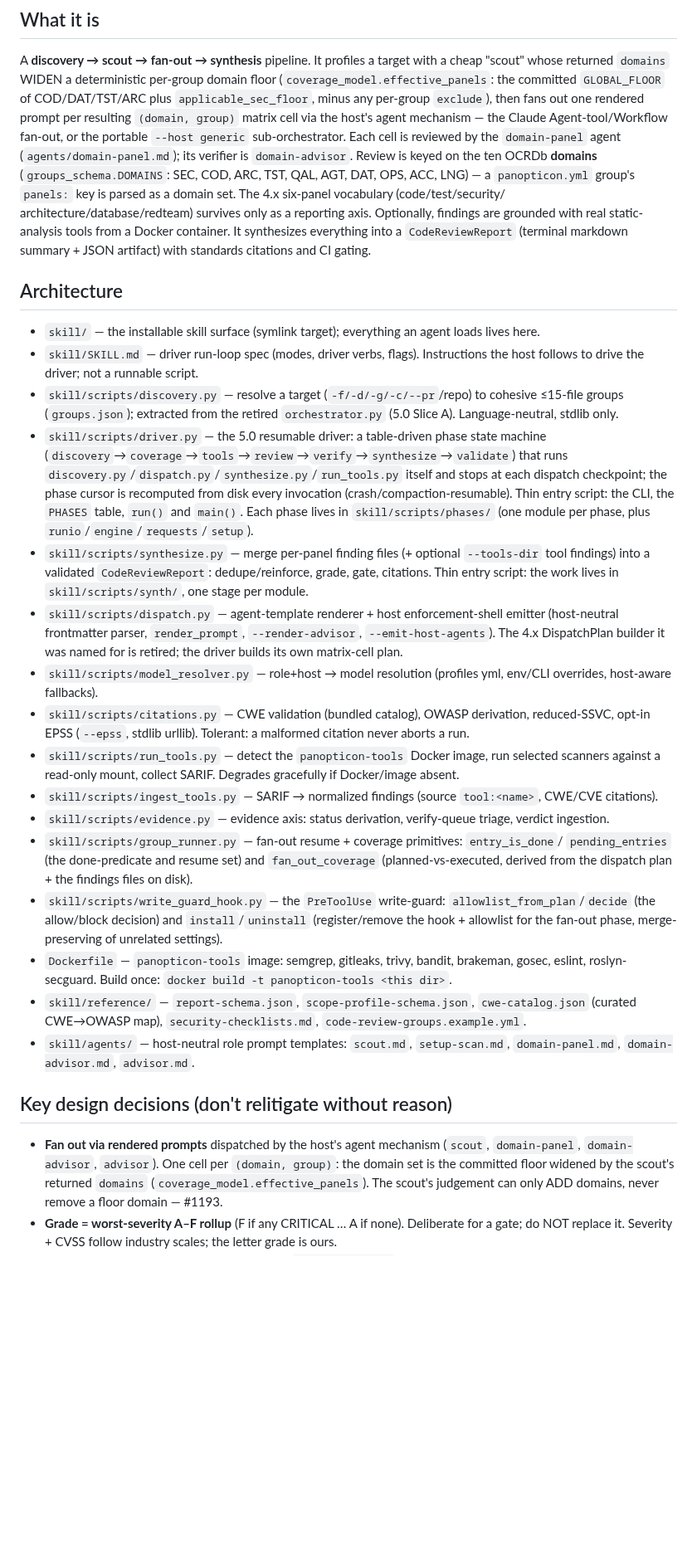
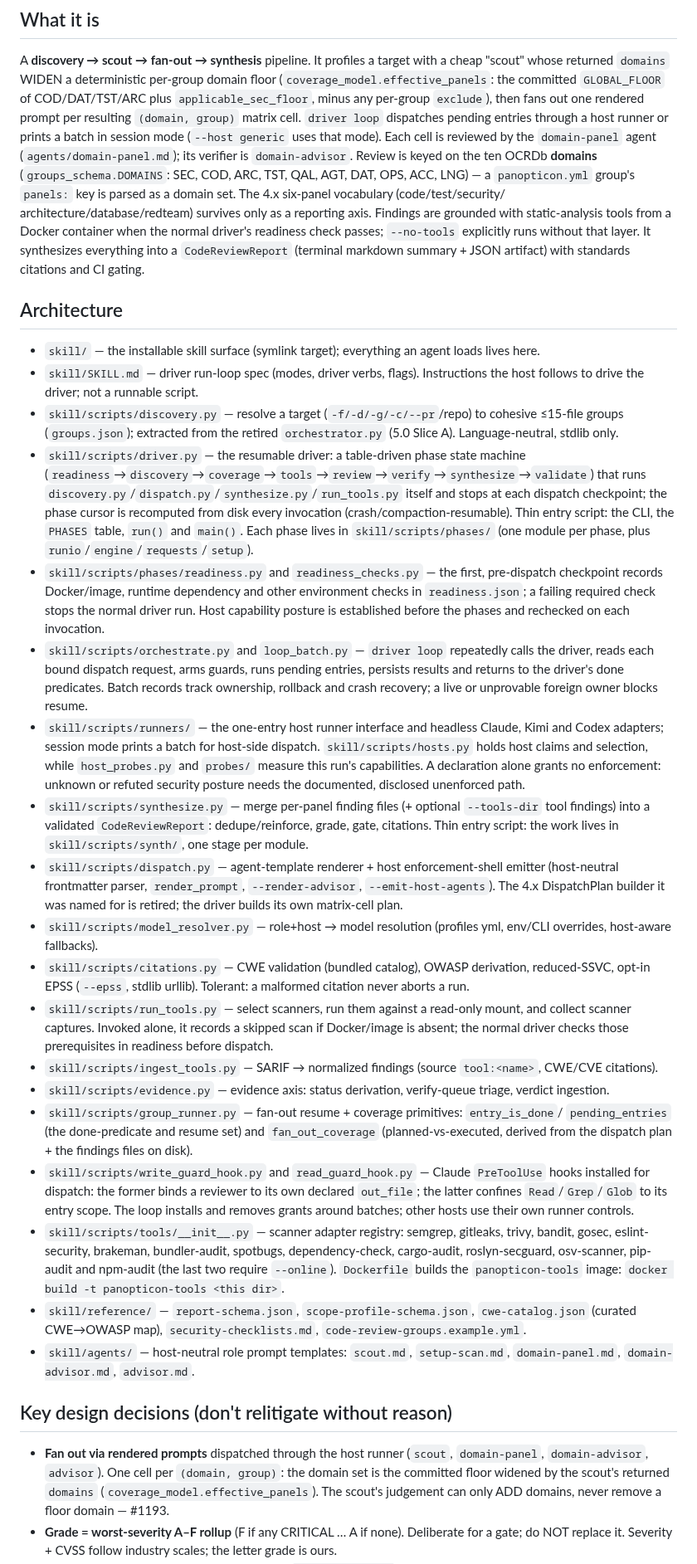
Before and after one commit to panopticon-scanner/panopticon, a Markdown page: DEVELOPMENT.md, the part around one of its changes. Shown at 83% size. Rendered like a GitHub page; blank space fills up the shorter version.

Commit message:
docs(development): align readiness and runner architecture

```diff
--- a/DEVELOPMENT.md
+++ b/DEVELOPMENT.md
@@ -12,16 +12,17 @@ A **discovery → scout → fan-out → synthesis** pipeline. It profiles a targ
 cheap "scout" whose returned `domains` WIDEN a deterministic per-group domain floor
 (`coverage_model.effective_panels`: the committed `GLOBAL_FLOOR` of COD/DAT/TST/ARC
 plus `applicable_sec_floor`, minus any per-group `exclude`), then fans out one
-rendered prompt per resulting `(domain, group)` matrix cell via the host's agent
-mechanism — the Claude Agent-tool/Workflow fan-out, or the portable `--host generic`
-sub-orchestrator. Each cell is reviewed by the `domain-panel` agent
+rendered prompt per resulting `(domain, group)` matrix cell. `driver loop`
+dispatches pending entries through a host runner or prints a batch in session
+mode (`--host generic` uses that mode). Each cell is reviewed by the `domain-panel` agent
 (`agents/domain-panel.md`); its verifier is `domain-advisor`.
 Review is keyed on the ten OCRDb **domains** (`groups_schema.DOMAINS`: SEC, COD,
 ARC, TST, QAL, AGT, DAT, OPS, ACC, LNG) — a `panopticon.yml` group's `panels:` key is
 parsed as a domain set. The 4.x six-panel vocabulary (code/test/security/
 architecture/database/redteam) survives only as a reporting axis.
-Optionally, findings are grounded with real static-analysis tools from a Docker
-container. It synthesizes everything into a `CodeReviewReport` (terminal markdown
+Findings are grounded with static-analysis tools from a Docker container when
+the normal driver's readiness check passes; `--no-tools` explicitly runs without
+that layer. It synthesizes everything into a `CodeReviewReport` (terminal markdown
 summary + JSON artifact) with standards citations and CI gating.
 
 ## Architecture
@@ -31,12 +32,25 @@ summary + JSON artifact) with standards citations and CI gating.
 - `skill/scripts/discovery.py` — resolve a target (`-f/-d/-g/-c/--pr`/repo) to cohesive
   ≤15-file groups (`groups.json`); extracted from the retired `orchestrator.py` (5.0 Slice A).
   Language-neutral, stdlib only.
-- `skill/scripts/driver.py` — the 5.0 resumable driver: a table-driven phase state machine
-  (`discovery`→`coverage`→`tools`→`review`→`verify`→`synthesize`→`validate`) that runs
+- `skill/scripts/driver.py` — the resumable driver: a table-driven phase state machine
+  (`readiness`→`discovery`→`coverage`→`tools`→`review`→`verify`→`synthesize`→`validate`) that runs
   `discovery.py`/`dispatch.py`/`synthesize.py`/`run_tools.py` itself and stops at each dispatch
   checkpoint; the phase cursor is recomputed from disk every invocation (crash/compaction-resumable).
   Thin entry script: the CLI, the `PHASES` table, `run()` and `main()`. Each phase lives in
   `skill/scripts/phases/` (one module per phase, plus `runio`/`engine`/`requests`/`setup`).
+- `skill/scripts/phases/readiness.py` and `readiness_checks.py` — the first, pre-dispatch
+  checkpoint records Docker/image, runtime dependency and other environment checks in
+  `readiness.json`; a failing required check stops the normal driver run. Host capability
+  posture is established before the phases and rechecked on each invocation.
+- `skill/scripts/orchestrate.py` and `loop_batch.py` — `driver loop` repeatedly calls the
+  driver, reads each bound dispatch request, arms guards, runs pending entries, persists
+  results and returns to the driver's done predicates. Batch records track ownership,
+  rollback and crash recovery; a live or unprovable foreign owner blocks resume.
+- `skill/scripts/runners/` — the one-entry host runner interface and headless Claude,
+  Kimi and Codex adapters; session mode prints a batch for host-side dispatch.
+  `skill/scripts/hosts.py` holds host claims and selection, while `host_probes.py` and
+  `probes/` measure this run's capabilities. A declaration alone grants no enforcement:
+  unknown or refuted security posture needs the documented, disclosed unenforced path.
 - `skill/scripts/synthesize.py` — merge per-panel finding files (+ optional `--tools-dir` tool
   findings) into a validated `CodeReviewReport`: dedupe/reinforce, grade, gate, citations.
   Thin entry script: the work lives in `skill/scripts/synth/`, one stage per module.
@@ -48,25 +62,30 @@ summary + JSON artifact) with standards citations and CI gating.
   overrides, host-aware fallbacks).
 - `skill/scripts/citations.py` — CWE validation (bundled catalog), OWASP derivation, reduced-SSVC,
   opt-in EPSS (`--epss`, stdlib urllib). Tolerant: a malformed citation never aborts a run.
-- `skill/scripts/run_tools.py` — detect the `panopticon-tools` Docker image, run selected scanners
-  against a read-only mount, collect SARIF. Degrades gracefully if Docker/image absent.
+- `skill/scripts/run_tools.py` — select scanners, run them against a read-only mount,
+  and collect scanner captures. Invoked alone, it records a skipped scan if Docker/image
+  is absent; the normal driver checks those prerequisites in readiness before dispatch.
 - `skill/scripts/ingest_tools.py` — SARIF → normalized findings (source `tool:<name>`, CWE/CVE citations).
 - `skill/scripts/evidence.py` — evidence axis: status derivation, verify-queue triage, verdict ingestion.
 - `skill/scripts/group_runner.py` — fan-out resume + coverage primitives: `entry_is_done`/
   `pending_entries` (the done-predicate and resume set) and `fan_out_coverage` (planned-vs-executed,
   derived from the dispatch plan + the findings files on disk).
-- `skill/scripts/write_guard_hook.py` — the `PreToolUse` write-guard: `allowlist_from_plan`/`decide`
-  (the allow/block decision) and `install`/`uninstall` (register/remove the hook + allowlist for the
-  fan-out phase, merge-preserving of unrelated settings).
-- `Dockerfile` — `panopticon-tools` image: semgrep, gitleaks, trivy, bandit, brakeman, gosec,
-  eslint, roslyn-secguard. Build once: `docker build -t panopticon-tools <this dir>`.
+- `skill/scripts/write_guard_hook.py` and `read_guard_hook.py` — Claude `PreToolUse`
+  hooks installed for dispatch: the former binds a reviewer to its own declared
+  `out_file`; the latter confines `Read`/`Grep`/`Glob` to its entry scope. The loop
+  installs and removes grants around batches; other hosts use their own runner controls.
+- `skill/scripts/tools/__init__.py` — scanner adapter registry: semgrep, gitleaks,
+  trivy, bandit, gosec, eslint-security, brakeman, bundler-audit, spotbugs,
+  dependency-check, cargo-audit, roslyn-secguard, osv-scanner, pip-audit and
+  npm-audit (the last two require `--online`). `Dockerfile` builds the
+  `panopticon-tools` image: `docker build -t panopticon-tools <this dir>`.
 - `skill/reference/` — `report-schema.json`, `scope-profile-schema.json`, `cwe-catalog.json`
   (curated CWE→OWASP map), `security-checklists.md`, `code-review-groups.example.yml`.
 - `skill/agents/` — host-neutral role prompt templates: `scout.md`, `setup-scan.md`,
   `domain-panel.md`, `domain-advisor.md`, `advisor.md`.
 
 ## Key design decisions (don't relitigate without reason)
-- **Fan out via rendered prompts** dispatched by the host's agent mechanism (`scout`, `domain-panel`, `domain-advisor`, `advisor`).
+- **Fan out via rendered prompts** dispatched through the host runner (`scout`, `domain-panel`, `domain-advisor`, `advisor`).
   One cell per `(domain, group)`: the domain set is the committed floor widened by the
   scout's returned `domains` (`coverage_model.effective_panels`). The scout's judgement
   can only ADD domains, never remove a floor domain — #1193.
```
Also changed, not shown: other parts of DEVELOPMENT.md (+26 -28 lines).
